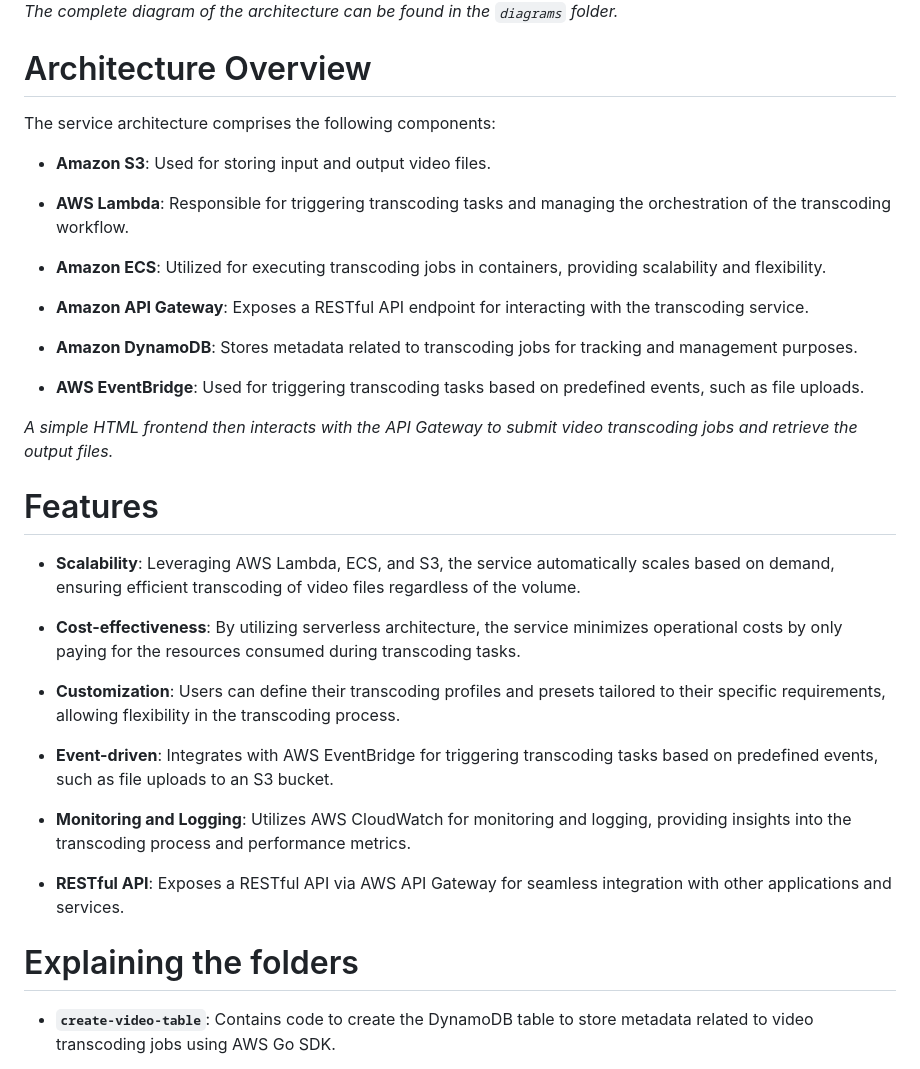
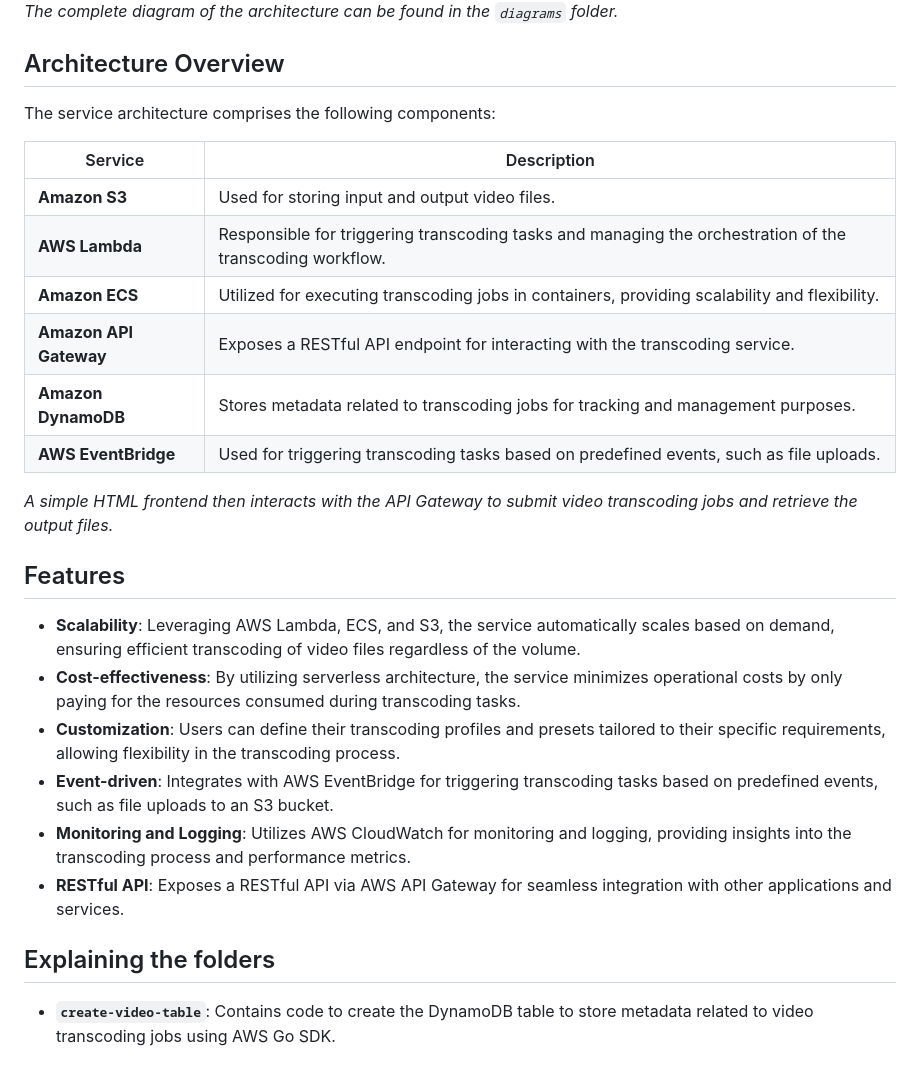
Before and after one commit to thegeorgenikhil/video-transcoding-service, a Markdown page: README.md, the part around one of its changes. Drawn GitHub-style.

Commit message:
docs: format README.md

```diff
--- a/README.md
+++ b/README.md
@@ -25,37 +25,29 @@ Things to finish up:
 ![Diagram of the Workflow](./diagrams/serverless.png)
 *The complete diagram of the architecture can be found in the `diagrams` folder.*
 
-# Architecture Overview
+## Architecture Overview
 The service architecture comprises the following components:
 
-- **Amazon S3**: Used for storing input and output video files.
-
-- **AWS Lambda**: Responsible for triggering transcoding tasks and managing the orchestration of the transcoding workflow.
-
-- **Amazon ECS**: Utilized for executing transcoding jobs in containers, providing scalability and flexibility.
-
-- **Amazon API Gateway**: Exposes a RESTful API endpoint for interacting with the transcoding service.
-
-- **Amazon DynamoDB**: Stores metadata related to transcoding jobs for tracking and management purposes.
-
-- **AWS EventBridge**: Used for triggering transcoding tasks based on predefined events, such as file uploads.
+| Service | Description |
+| --- | --- |
+| **Amazon S3** | Used for storing input and output video files. |
+| **AWS Lambda**|Responsible for triggering transcoding tasks and managing the orchestration of the transcoding workflow. |
+| **Amazon ECS**|Utilized for executing transcoding jobs in containers, providing scalability and flexibility. |
+| **Amazon API Gateway**|Exposes a RESTful API endpoint for interacting with the transcoding service. |
+| **Amazon DynamoDB**|Stores metadata related to transcoding jobs for tracking and management purposes. |
+| **AWS EventBridge**|Used for triggering transcoding tasks based on predefined events, such as file uploads. |
 
 *A simple HTML frontend then interacts with the API Gateway to submit video transcoding jobs and retrieve the output files.*
 
-# Features
+## Features
 - **Scalability**: Leveraging AWS Lambda, ECS, and S3, the service automatically scales based on demand, ensuring efficient transcoding of video files regardless of the volume.
-
 - **Cost-effectiveness**: By utilizing serverless architecture, the service minimizes operational costs by only paying for the resources consumed during transcoding tasks.
-
 - **Customization**: Users can define their transcoding profiles and presets tailored to their specific requirements, allowing flexibility in the transcoding process.
-
 - **Event-driven**: Integrates with AWS EventBridge for triggering transcoding tasks based on predefined events, such as file uploads to an S3 bucket.
-
 - **Monitoring and Logging**: Utilizes AWS CloudWatch for monitoring and logging, providing insights into the transcoding process and performance metrics.
-
 - **RESTful API**: Exposes a RESTful API via AWS API Gateway for seamless integration with other applications and services.
 
-# Explaining the folders
+## Explaining the folders
 
 - **`create-video-table`**: Contains code to create the DynamoDB table to store metadata related to video transcoding jobs using AWS Go SDK.
 
```
Also changed, not shown: other parts of README.md (+4 -4 lines).
